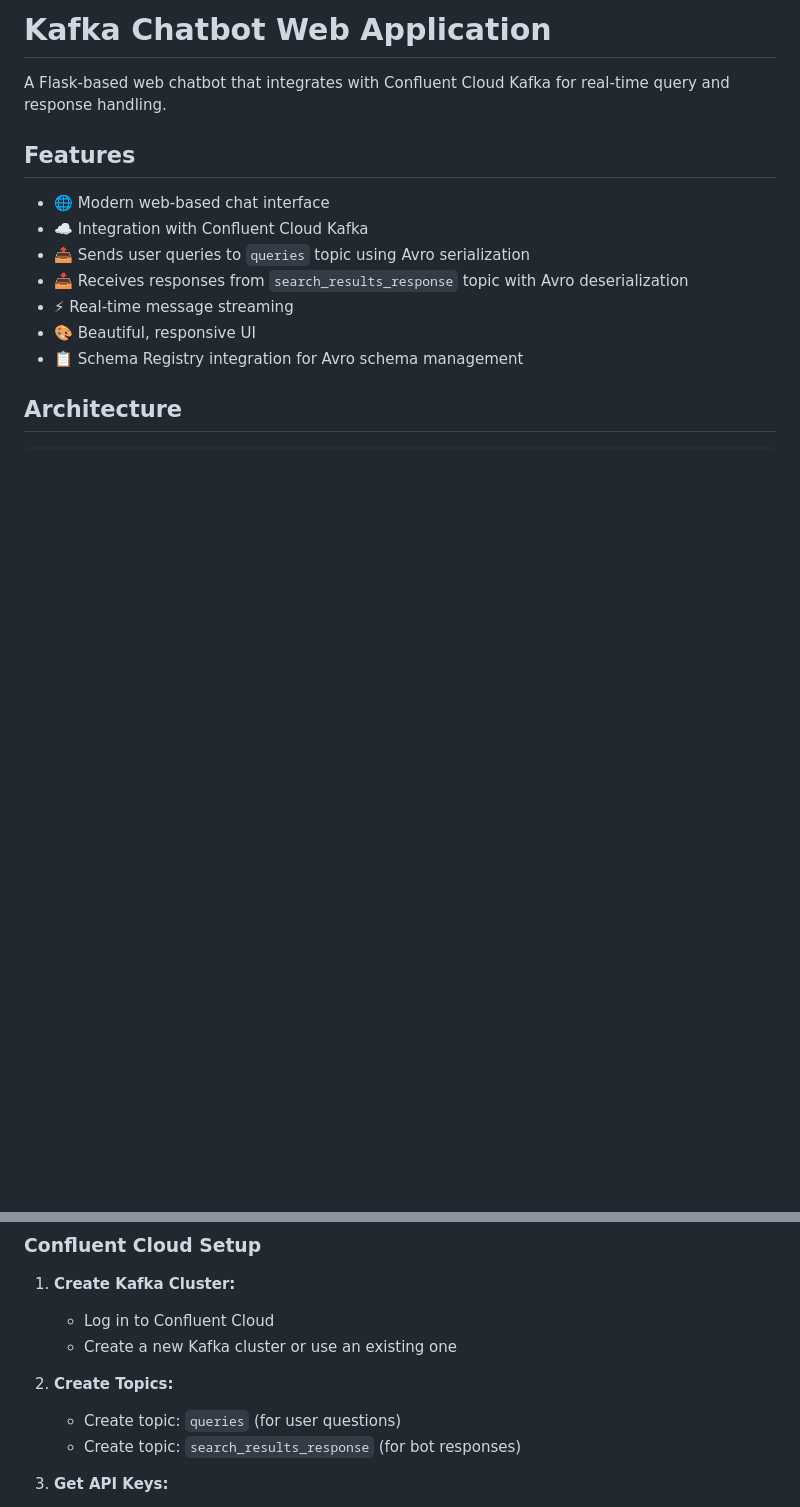
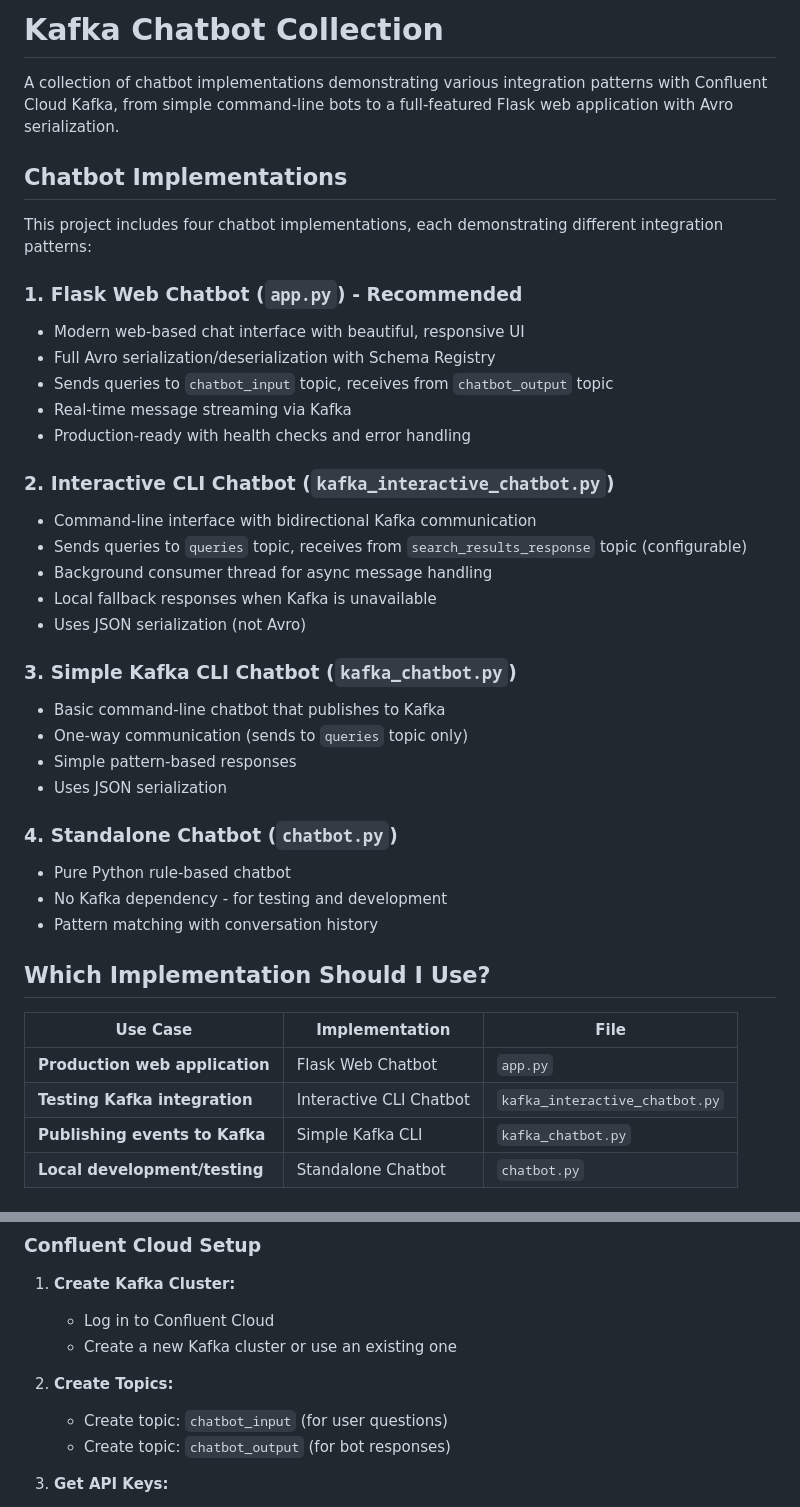
Before and after one commit to qyang-confluent/confluent-flink, a Markdown page: ai/chatbot/README.md, 2 parts joined by grey strips. GitHub-like rendering; blank space fills up the shorter version.

```diff
--- a/ai/chatbot/README.md
+++ b/ai/chatbot/README.md
@@ -1,15 +1,42 @@
-# Kafka Chatbot Web Application
+# Kafka Chatbot Collection
 
-A Flask-based web chatbot that integrates with Confluent Cloud Kafka for real-time query and response handling.
+A collection of chatbot implementations demonstrating various integration patterns with Confluent Cloud Kafka, from simple command-line bots to a full-featured Flask web application with Avro serialization.
 
-## Features
+## Chatbot Implementations
 
-- 🌐 Modern web-based chat interface
-- ☁️ Integration with Confluent Cloud Kafka
-- 📤 Sends user queries to `queries` topic using Avro serialization
-- 📥 Receives responses from `search_results_response` topic with Avro deserialization
-- ⚡ Real-time message streaming
-- 🎨 Beautiful, responsive UI
-- 📋 Schema Registry integration for Avro schema management
+This project includes four chatbot implementations, each demonstrating different integration patterns:
 
-## Architecture
+### 1. **Flask Web Chatbot** (`app.py`) - Recommended
+- Modern web-based chat interface with beautiful, responsive UI
+- Full Avro serialization/deserialization with Schema Registry
+- Sends queries to `chatbot_input` topic, receives from `chatbot_output` topic
+- Real-time message streaming via Kafka
+- Production-ready with health checks and error handling
+
+### 2. **Interactive CLI Chatbot** (`kafka_interactive_chatbot.py`)
+- Command-line interface with bidirectional Kafka communication
+- Sends queries to `queries` topic, receives from `search_results_response` topic (configurable)
+- Background consumer thread for async message handling
+- Local fallback responses when Kafka is unavailable
+- Uses JSON serialization (not Avro)
+
+### 3. **Simple Kafka CLI Chatbot** (`kafka_chatbot.py`)
+- Basic command-line chatbot that publishes to Kafka
+- One-way communication (sends to `queries` topic only)
+- Simple pattern-based responses
+- Uses JSON serialization
+
+### 4. **Standalone Chatbot** (`chatbot.py`)
+- Pure Python rule-based chatbot
+- No Kafka dependency - for testing and development
+- Pattern matching with conversation history
+
+## Which Implementation Should I Use?
+
+| Use Case | Implementation | File |
+|----------|---------------|------|
+| **Production web application** | Flask Web Chatbot | `app.py` |
+| **Testing Kafka integration** | Interactive CLI Chatbot | `kafka_interactive_chatbot.py` |
+| **Publishing events to Kafka** | Simple Kafka CLI | `kafka_chatbot.py` |
+| **Local development/testing** | Standalone Chatbot | `chatbot.py` |
+
@@ -77,8 +138,8 @@ User ← Web Interface ← Flask Backend ← Kafka (search_results_response topi
    - Create a new Kafka cluster or use an existing one
 
 2. **Create Topics:**
-   - Create topic: `queries` (for user questions)
-   - Create topic: `search_results_response` (for bot responses)
+   - Create topic: `chatbot_input` (for user questions)
+   - Create topic: `chatbot_output` (for bot responses)
 
 3. **Get API Keys:**
    - Navigate to your cluster settings
```
Also changed, not shown: other parts of ai/chatbot/README.md (+179 -70 lines).
